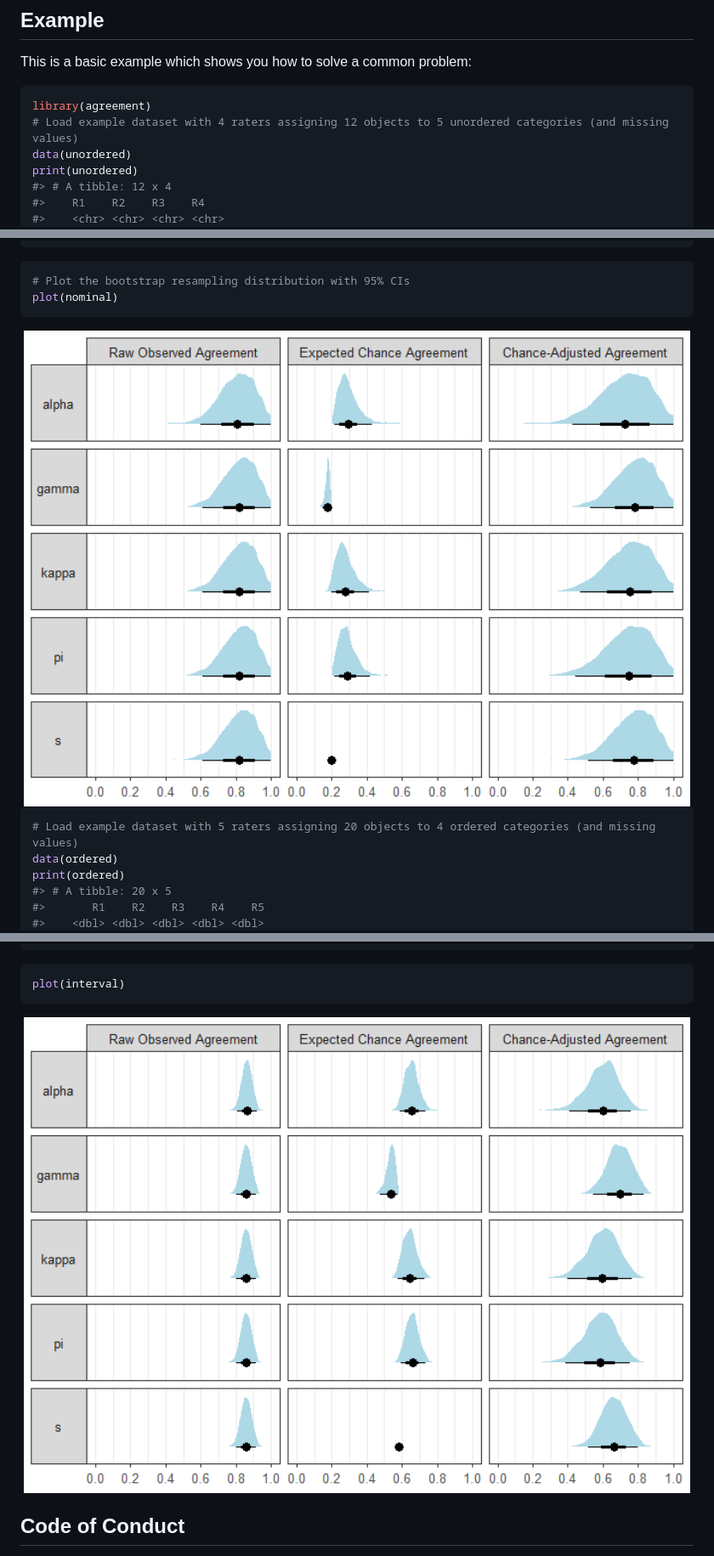
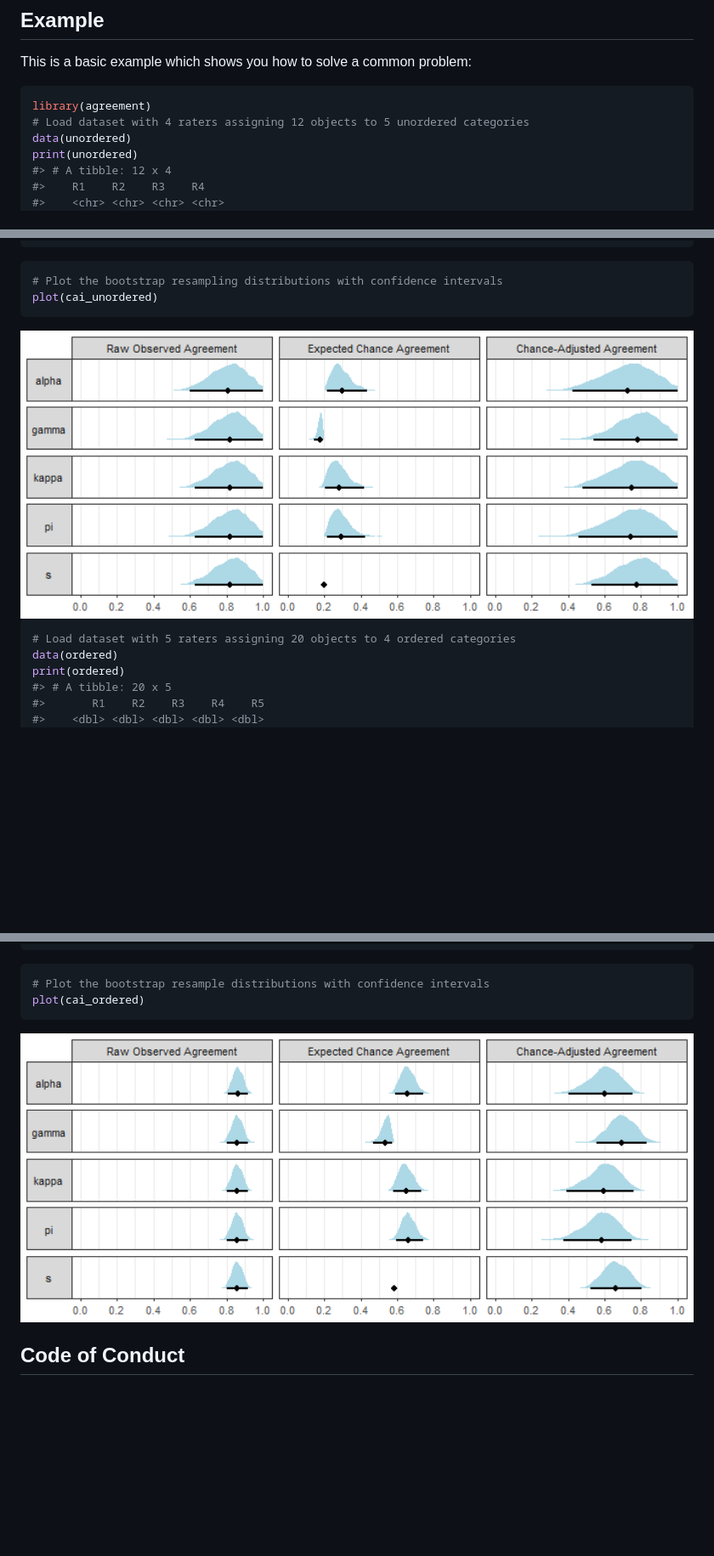
Before and after one commit to jmgirard/agreement, a Markdown page: README.md, 3 parts joined by grey strips. Shown: that part at 85% size. Drawn GitHub-style; pictures changed too: man/figures/README-unnamed-chunk-4-1.png, man/figures/README-unnamed-chunk-8-1.png; blank space fills up the shorter version.

Commit message:
Adjust plot.agreement_cai default size settings

````diff
--- a/README.md
+++ b/README.md
@@ -34,7 +34,7 @@ This is a basic example which shows you how to solve a common problem:
 
 ``` r
 library(agreement)
-# Load example dataset with 4 raters assigning 12 objects to 5 unordered categories (and missing values)
+# Load dataset with 4 raters assigning 12 objects to 5 unordered categories
 data(unordered)
 print(unordered)
 #> # A tibble: 12 x 4
@@ -103,14 +103,14 @@ tidy(nominal)
 ```
 
 ``` r
-# Plot the bootstrap resampling distribution with 95% CIs
-plot(nominal)
+# Plot the bootstrap resampling distributions with confidence intervals
+plot(cai_unordered)
 ```
 
 <img src="man/figures/README-unnamed-chunk-4-1.png" width="100%" />
 
 ``` r
-# Load example dataset with 5 raters assigning 20 objects to 4 ordered categories (and missing values)
+# Load dataset with 5 raters assigning 20 objects to 4 ordered categories
 data(ordered)
 print(ordered)
 #> # A tibble: 20 x 5
@@ -184,7 +184,8 @@ tidy(interval)
 ```
 
 ``` r
-plot(interval)
+# Plot the bootstrap resample distributions with confidence intervals
+plot(cai_ordered)
 ```
 
 <img src="man/figures/README-unnamed-chunk-8-1.png" width="100%" />
````
Also changed, not shown: other parts of README.md (+18 -18 lines), 2 other files.
